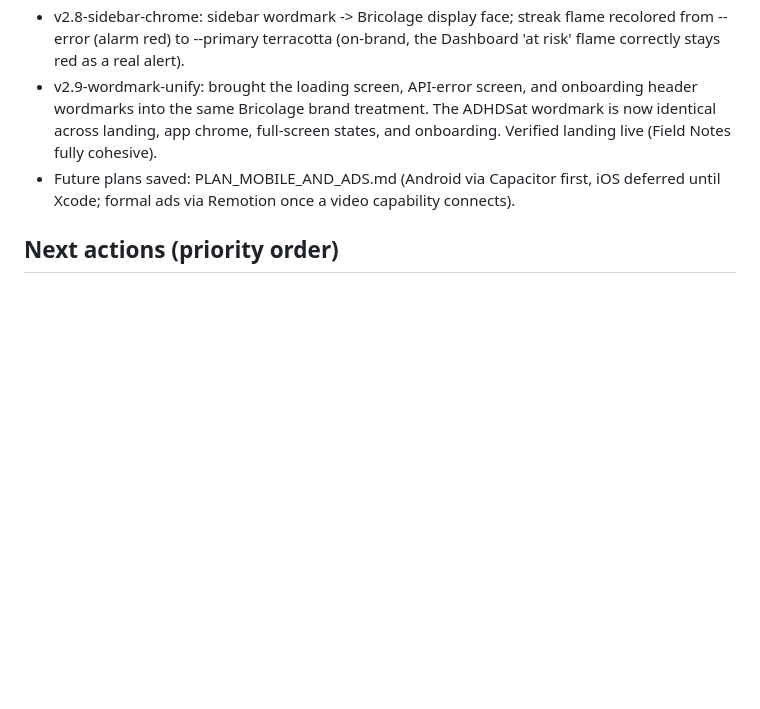
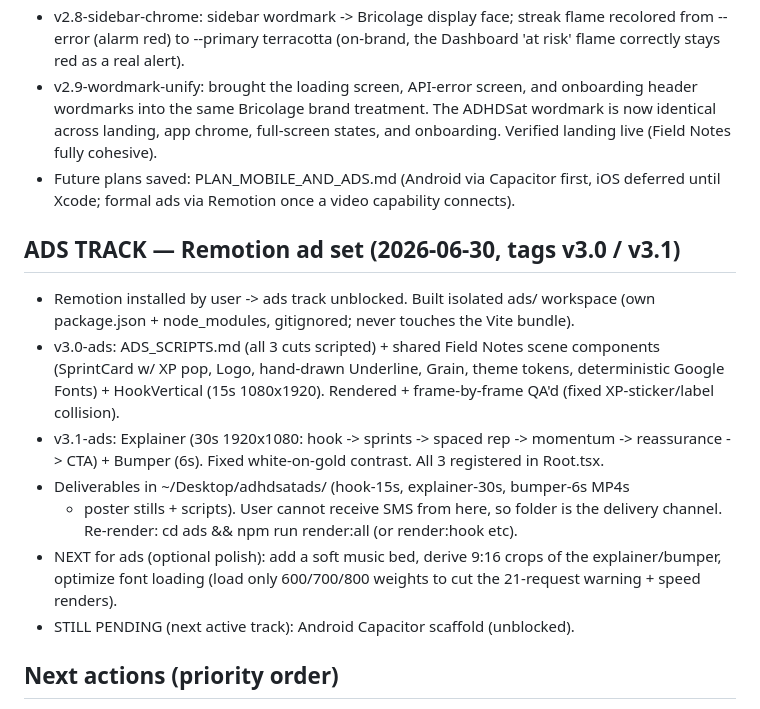
Before and after one commit to AryaVora621/adhdsat, a Markdown page: CHECKPOINT_LAST.md, the part around the change. GitHub-like rendering; blank space fills up the shorter version.

Commit message:
docs: checkpoint v3.0/v3.1 - full Remotion ad set delivered
Co-Authored-By: Claude Opus 4.8 <noreply@anthropic.com>
Claude-Session: https://claude.ai/code/session_01J7zSKz79HaKWFsYHft4Pyv

```diff
--- a/CHECKPOINT_LAST.md
+++ b/CHECKPOINT_LAST.md
@@ -130,6 +130,24 @@ Status: LIVE at https://adhdsat.vercel.app
 - Future plans saved: PLAN_MOBILE_AND_ADS.md (Android via Capacitor first, iOS
   deferred until Xcode; formal ads via Remotion once a video capability connects).
 
+## ADS TRACK — Remotion ad set (2026-06-30, tags v3.0 / v3.1)
+- Remotion installed by user -> ads track unblocked. Built isolated ads/ workspace
+  (own package.json + node_modules, gitignored; never touches the Vite bundle).
+- v3.0-ads: ADS_SCRIPTS.md (all 3 cuts scripted) + shared Field Notes scene
+  components (SprintCard w/ XP pop, Logo, hand-drawn Underline, Grain, theme
+  tokens, deterministic Google Fonts) + HookVertical (15s 1080x1920). Rendered +
+  frame-by-frame QA'd (fixed XP-sticker/label collision).
+- v3.1-ads: Explainer (30s 1920x1080: hook -> sprints -> spaced rep -> momentum
+  -> reassurance -> CTA) + Bumper (6s). Fixed white-on-gold contrast. All 3
+  registered in Root.tsx.
+- Deliverables in ~/Desktop/adhdsatads/ (hook-15s, explainer-30s, bumper-6s MP4s
+  + poster stills + scripts). User cannot receive SMS from here, so folder is the
+  delivery channel. Re-render: cd ads && npm run render:all (or render:hook etc).
+- NEXT for ads (optional polish): add a soft music bed, derive 9:16 crops of the
+  explainer/bumper, optimize font loading (load only 600/700/800 weights to cut
+  the 21-request warning + speed renders).
+- STILL PENDING (next active track): Android Capacitor scaffold (unblocked).
+
 ## Next actions (priority order)
 1. HUMAN (see LAUNCH_CONFIG.md): (a) rotate Supabase DB password [security
    blocker], (b) set Supabase Auth Site URL + redirect allowlist to
```
